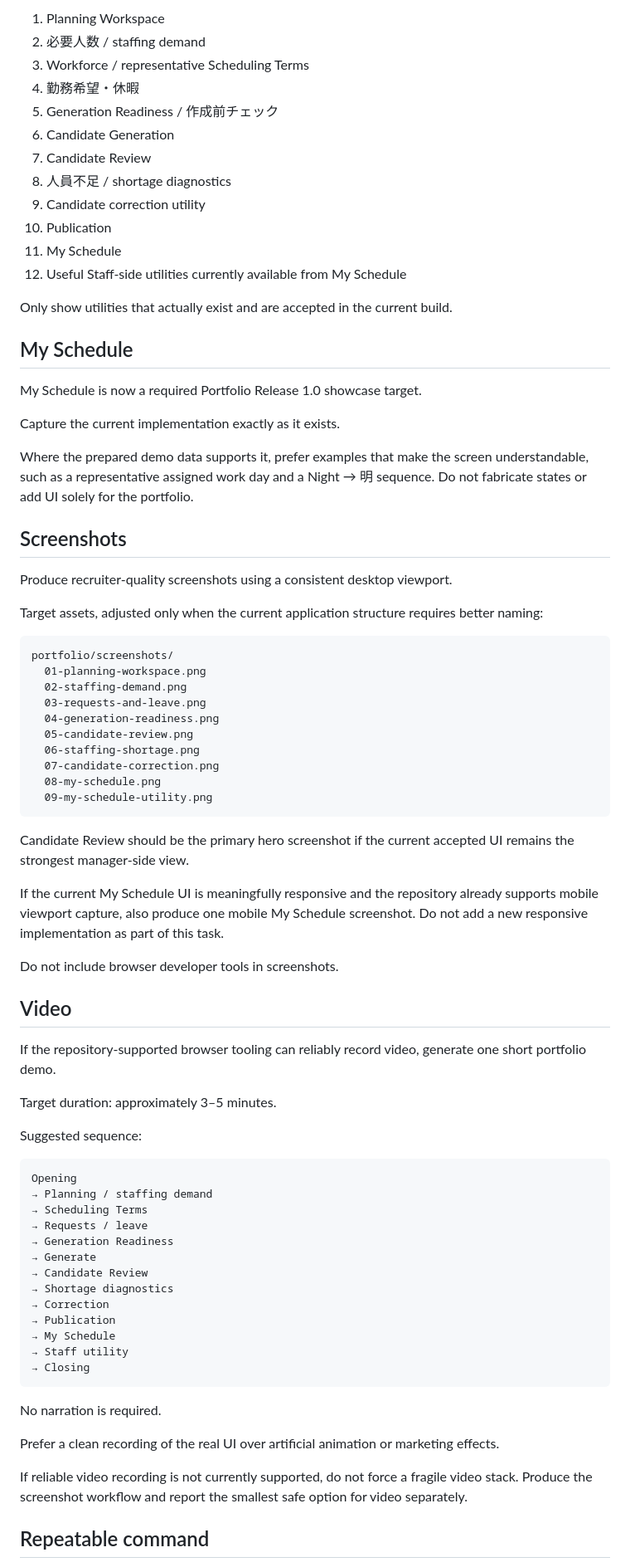
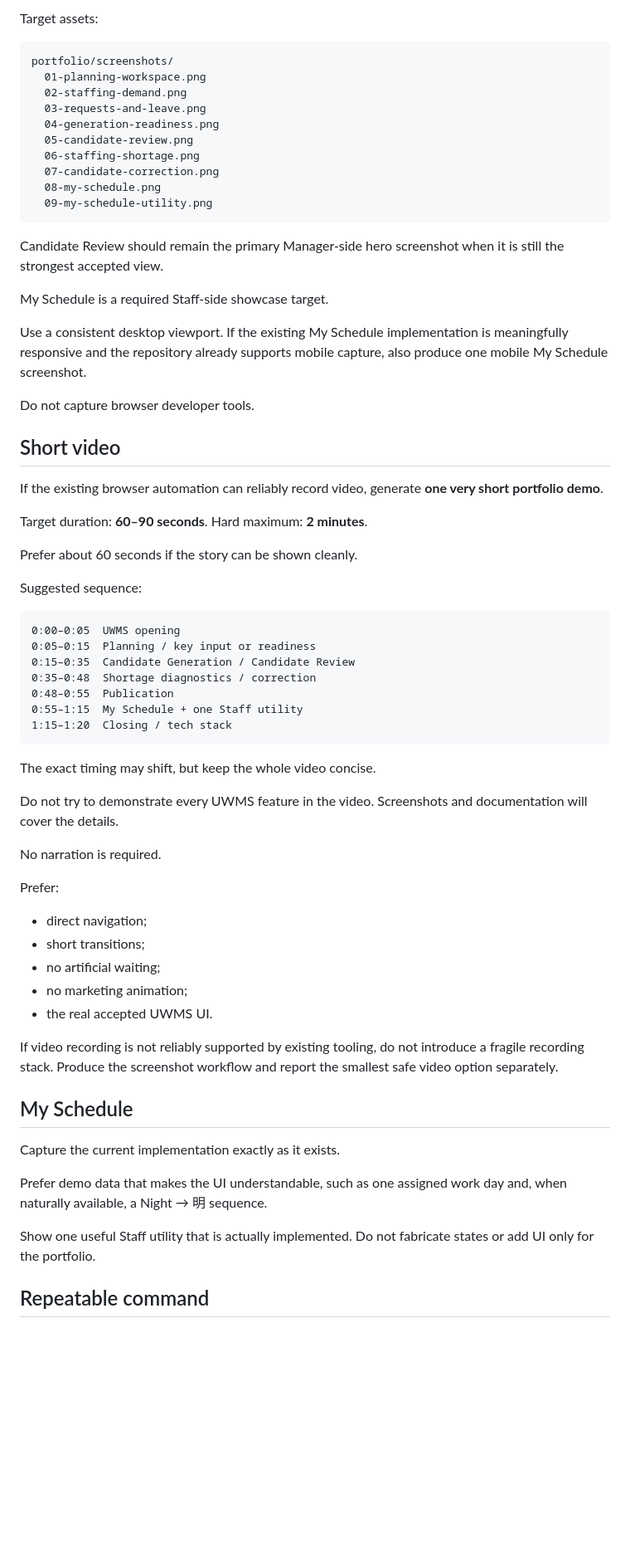
Before and after one commit to 354145-ei/uwms-portfolio, a Markdown page: demo/CODEX_CAPTURE_PROMPT.md, the part around one of its changes. Shown at 83% size. Drawn GitHub-style; blank space fills up the shorter version.

Commit message:
Shorten Codex portfolio video target

````diff
--- a/demo/CODEX_CAPTURE_PROMPT.md
+++ b/demo/CODEX_CAPTURE_PROMPT.md
@@ -45,32 +36,5 @@ Capture the current implementation of:
 
-1. Planning Workspace
-2. 必要人数 / staffing demand
-3. Workforce / representative Scheduling Terms
-4. 勤務希望・休暇
-5. Generation Readiness / 作成前チェック
-6. Candidate Generation
-7. Candidate Review
-8. 人員不足 / shortage diagnostics
-9. Candidate correction utility
-10. Publication
-11. My Schedule
-12. Useful Staff-side utilities currently available from My Schedule
-
-Only show utilities that actually exist and are accepted in the current build.
-
-## My Schedule
-
-My Schedule is now a required Portfolio Release 1.0 showcase target.
-
-Capture the current implementation exactly as it exists.
-
-Where the prepared demo data supports it, prefer examples that make the screen understandable, such as a representative assigned work day and a Night → 明 sequence. Do not fabricate states or add UI solely for the portfolio.
-
-## Screenshots
-
-Produce recruiter-quality screenshots using a consistent desktop viewport.
-
-Target assets, adjusted only when the current application structure requires better naming:
+Target assets:
 
 ```text
 portfolio/screenshots/
@@ -85,41 +49,58 @@ portfolio/screenshots/
   09-my-schedule-utility.png
 ```
 
-Candidate Review should be the primary hero screenshot if the current accepted UI remains the strongest manager-side view.
+Candidate Review should remain the primary Manager-side hero screenshot when it is still the strongest accepted view.
 
-If the current My Schedule UI is meaningfully responsive and the repository already supports mobile viewport capture, also produce one mobile My Schedule screenshot. Do not add a new responsive implementation as part of this task.
+My Schedule is a required Staff-side showcase target.
 
-Do not include browser developer tools in screenshots.
+Use a consistent desktop viewport. If the existing My Schedule implementation is meaningfully responsive and the repository already supports mobile capture, also produce one mobile My Schedule screenshot.
 
-## Video
+Do not capture browser developer tools.
 
-If the repository-supported browser tooling can reliably record video, generate one short portfolio demo.
+## Short video
 
-Target duration: approximately 3–5 minutes.
+If the existing browser automation can reliably record video, generate **one very short portfolio demo**.
+
+Target duration: **60–90 seconds**.
+Hard maximum: **2 minutes**.
+
+Prefer about 60 seconds if the story can be shown cleanly.
 
 Suggested sequence:
 
 ```text
-Opening
-→ Planning / staffing demand
-→ Scheduling Terms
-→ Requests / leave
-→ Generation Readiness
-→ Generate
-→ Candidate Review
-→ Shortage diagnostics
-→ Correction
-→ Publication
-→ My Schedule
-→ Staff utility
-→ Closing
+0:00–0:05  UWMS opening
+0:05–0:15  Planning / key input or readiness
+0:15–0:35  Candidate Generation / Candidate Review
+0:35–0:48  Shortage diagnostics / correction
+0:48–0:55  Publication
+0:55–1:15  My Schedule + one Staff utility
+1:15–1:20  Closing / tech stack
 ```
+
+The exact timing may shift, but keep the whole video concise.
+
+Do not try to demonstrate every UWMS feature in the video. Screenshots and documentation will cover the details.
 
 No narration is required.
 
-Prefer a clean recording of the real UI over artificial animation or marketing effects.
+Prefer:
 
-If reliable video recording is not currently supported, do not force a fragile video stack. Produce the screenshot workflow and report the smallest safe option for video separately.
+- direct navigation;
+- short transitions;
+- no artificial waiting;
+- no marketing animation;
+- the real accepted UWMS UI.
+
+If video recording is not reliably supported by existing tooling, do not introduce a fragile recording stack. Produce the screenshot workflow and report the smallest safe video option separately.
+
+## My Schedule
+
+Capture the current implementation exactly as it exists.
+
+Prefer demo data that makes the UI understandable, such as one assigned work day and, when naturally available, a Night → 明 sequence.
+
+Show one useful Staff utility that is actually implemented. Do not fabricate states or add UI only for the portfolio.
 
 ## Repeatable command
 
````
Also changed, not shown: other parts of demo/CODEX_CAPTURE_PROMPT.md (+29 -40 lines).
